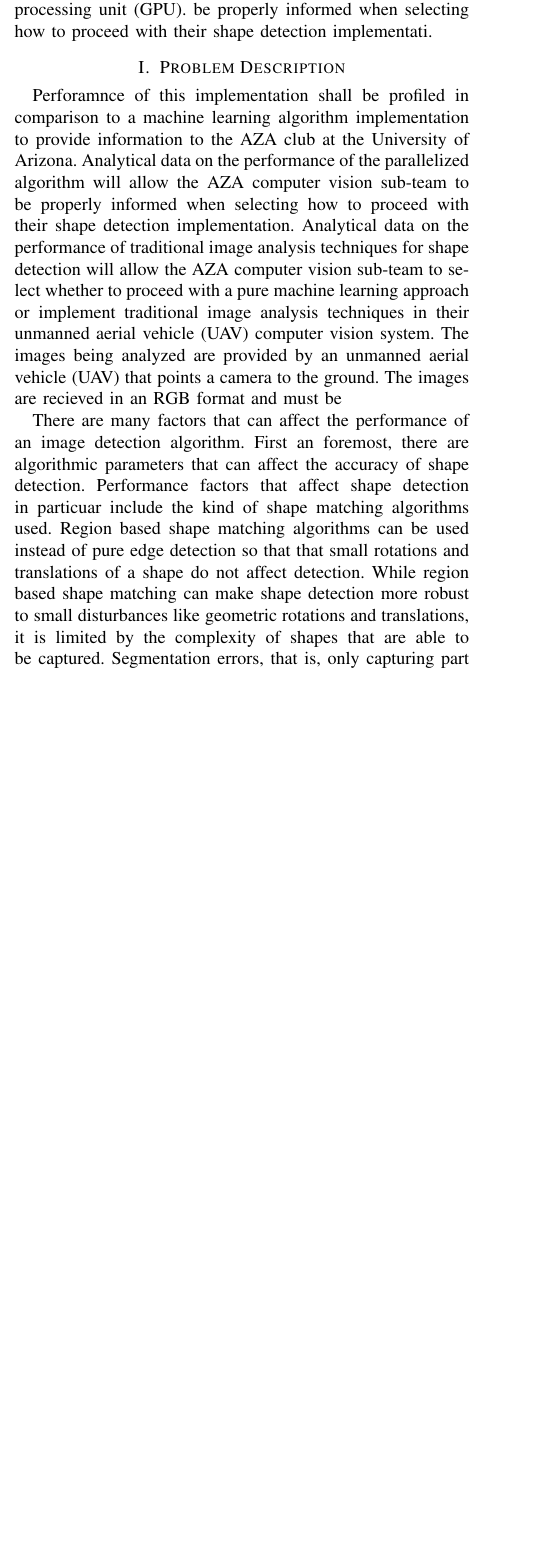
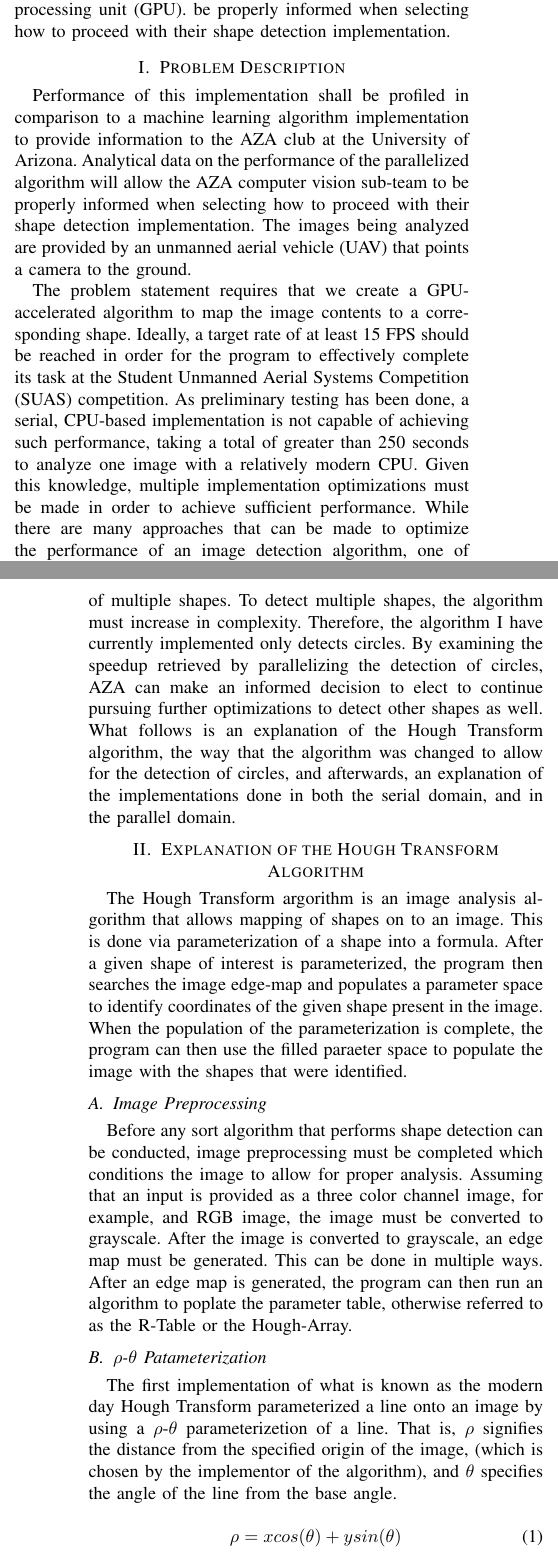
Before and after one commit to aloretocornidez/shape-detection, a LaTeX paper (project-proposal/main.tex): part of one column of page 1 of 2 before the commit and two parts of the columns of pages 1 and 2 of 2 after it, the two joined at a grey line, cut so that both start at the same text, the shorter picture padded with empty space. Compiled offline with pdfLaTeX.

Commit message:
using script to update

```diff
--- a/project-proposal/main.tex
+++ b/project-proposal/main.tex
@@ -5,6 +5,7 @@
 \usepackage{graphicx}
 \usepackage{textcomp}
 \usepackage{xcolor}
+\usepackage{listings}
 \def\BibTeX{{\rm B\kern-.05em{\sc i\kern-.025em b}\kern-.08em
     T\kern-.1667em\lower.7ex\hbox{E}\kern-.125emX}}
 
@@ -79,19 +80,49 @@ The generalized hough transform\cite{BALLARD1981111} is used to detect the shape
 In recent history, most image analysis applications for computer vision have been implemented using machine learning, specifically, neural networks.
 This project aims to implement traditional digital image analysis techniques to detect shapes in an image.
 The generalized hough transform shall be implemented in a parallelized manner by utilizing a graphics processing unit (GPU).
-be properly informed when selecting how to proceed with their shape detection implementati.
+be properly informed when selecting how to proceed with their shape detection implementation.
 % select whether to proceed with a pure machine learning approach or implement traditional image analysis techniques in their unmanned aerial vehicle (UAV) computer vision system.
 \section{Problem Description}
-Perforamnce of this implementation shall be profiled in comparison to a machine learning algorithm implementation to provide information to the AZA club at the University of Arizona.
+Performance of this implementation shall be profiled in comparison to a machine learning algorithm implementation to provide information to the AZA club at the University of Arizona.
 Analytical data on the performance of the parallelized algorithm will allow the AZA computer vision sub-team to be properly informed when selecting how to proceed with their shape detection implementation.
-%erformance of this implementation shall be profiled in comparison to a machine learning algorithm implementation to provide infomration to the Arizona Autonomous (AZA) club at the University of Arizona.
-Analytical data on the performance of traditional image analysis techniques for shape detection will allow the AZA computer vision sub-team to select whether to proceed with a pure machine learning approach or
-implement traditional image analysis techniques in their unmanned aerial vehicle (UAV) computer vision system.
 The images being analyzed are provided by an unmanned aerial vehicle (UAV) that points a camera to the ground.
-The images are recieved in an RGB format and must be
+
 % Include and image of one of the pictures that the drone sees here.
 
+The problem statement requires that we create a GPU-accelerated algorithm to map the image contents to a corresponding shape.
+Ideally, a target rate of at least 15 FPS should be reached in order for the program to effectively complete its task at the Student Unmanned Aerial Systems Competition (SUAS) competition.
+As preliminary testing has been done, a serial, CPU-based implementation is not capable of achieving such performance, taking a total of greater than 250 seconds to analyze one image with a relatively modern CPU.
+Given this knowledge, multiple implementation optimizations must be made in order to achieve sufficient performance.
+While there are many approaches that can be made to optimize the performance of an image detection algorithm, one of the key optimizations that is highly likely to give faster results is implementation of a highly parallelized, GPU-based application of the Hough Transform.
+Currently, the implementation done only detects circles in an image, however, AZA wishes to expand this algorithm to include the detection of multiple shapes.
+To detect multiple shapes, the algorithm must increase in complexity.
+Therefore, the algorithm I have currently implemented only detects circles.
+By examining the speedup retrieved by parallelizing the detection of circles, AZA can make an informed decision to elect to continue pursuing further optimizations to detect other shapes as well.
+What follows is an explanation of the Hough Transform algorithm, the way that the algorithm was changed to allow for the detection of circles, and afterwards, an explanation of the implementations done in both the serial domain, and in the parallel domain.
+% d the optimizations that were made to improve the detection of circles in an image.
 
-There are many factors that can affect the performance of an image detection algorithm.
-First an foremost, there are algorithmic parameters that can affect the accuracy of shape detection.
-Performance factors that affect shape detection in particuar include the kind of shape matching algorithms used.
+\section{Explanation of the Hough Transform Algorithm}
+The Hough Transform argorithm is an image analysis algorithm that allows mapping of shapes on to an image.
+This is done via parameterization of a shape into a formula.
+After a given shape of interest is parameterized, the program then searches the image edge-map and populates a parameter space to identify coordinates of the given shape present in the image.
+When the population of the parameterization is complete, the program can then use the filled paraeter space to populate the image with the shapes that were identified.
+
+
+
+\subsection{Image Preprocessing}
+Before any sort algorithm that performs shape detection can be conducted, image preprocessing must be completed which conditions the image to allow for proper analysis.
+Assuming that an input is provided as a three color channel image, for example, and RGB image, the image must be converted to grayscale.
+After the image is converted to grayscale, an edge map must be generated. This can be done in multiple ways.
+After an edge map is generated, the program can then run an algorithm to poplate the parameter table, otherwise referred to as the R-Table or the Hough-Array.
+
+
+
+
+\subsection{$\rho$-$\theta$ Patameterization}
+The first implementation of what is known as the modern day Hough Transform parameterized a line onto an image by using a $\rho$-$\theta$ parameterizetion of a line.
+That is, $\rho$ signifies the distance from the specified origin of the image, (which is chosen by the implementor of the algorithm), and $\theta$ specifies the angle of the line from the base angle.
+
+\begin{equation}
+  \rho = x cos(\theta) + y sin(\theta)
+  \label{eq:rho-theta-parameterization}
+\end{equation}
@@ -97,0 +141,11 @@ Performance factors that affect shape detection in particuar include the kind of
+Instead of populating the R-Table with $\rho$ and $\theta$, one can populate the R-Table with three parameters, $r_{n}$, $x_{n}$, and $y_{n}$.
+
+
+\subsection{Image Post Processing}
+After the R-Table is generated, that is the Hough Transform algorithm execution to completion.
+However, for practical purposes, after the R-Table has been generated, it is necessary to map the shapes that are detected and place them on the image.
+This is usually done via the use of multiple libraries that allow for high level image manipulation.
+
+
+\section{Personal Implementation}
+Now that the algorithm has been explained, I shal discuss the approach taken to implement the hough transform on my machine.
@@ -98,11 +156,40 @@ Performance factors that affect shape detection in particuar include the kind of
+CMake was used as the build system to simplify compilation accross the systems that are being used in AZA.
+
+\subsection{Serial Implementation}
+Before attempting to make the optimized parallelized version, it was necessary to implement a serilized version that runs on a normal processor.
+For the serial version, there is a 4-level nested for-loop. The algorithm iterates each pixel in both the x-axis and y-axis. Each possible radius is then looped through. The last loop that is included in the implementation is a loop to iterate through every possible theta value, this is done to check the amount of pixels that match the currently parameterized shape.
+
+
+
+
+
+
+
+
+
+
+
+
+
+
+
+
+
+
+
+
+
+
+
+
+
+
+
+
 % When using edge-based shape matching algorithms, small shifts in shape orientation of position can greatly in large amounts of edge alignment of shapes\cite{5374408}.
 % There are algorithms that can be used to mitigate orientation and position shift errors such as the Hausdorff Distance Algorithms \cite{232073}.
 % Regardless, edge-based shape detection alorithms are subject to noise in an image resulting in false edges that make shape detection less accurate because of the sensitivity to noise and illumination changes in a frame \cite{5374408}.
 % Filtering techniques can be implemented to reduce the noise in an image, however implementing those techniques can introduce aliasing into that system \cite{5374408}.
-Region based shape matching algorithms can be used instead of pure edge detection so that that small rotations and translations of a shape do not affect detection.
-While region based shape matching can make shape detection more robust to small disturbances like geometric rotations and translations, it is limited by the complexity of shapes that are able to be captured.
-Segmentation errors, that is, only capturing part of a region, can affect the reliability of a captured shape.
-Semgentation errors can be reduced by superimposing multiple images and mapping a larger region from the super imposed images also called over-segmentation.
 
 
 
```
Also changed, not shown: project-proposal/refs.bib (+21 -0 lines), project-proposal/main.tex (16 more changed lines).
